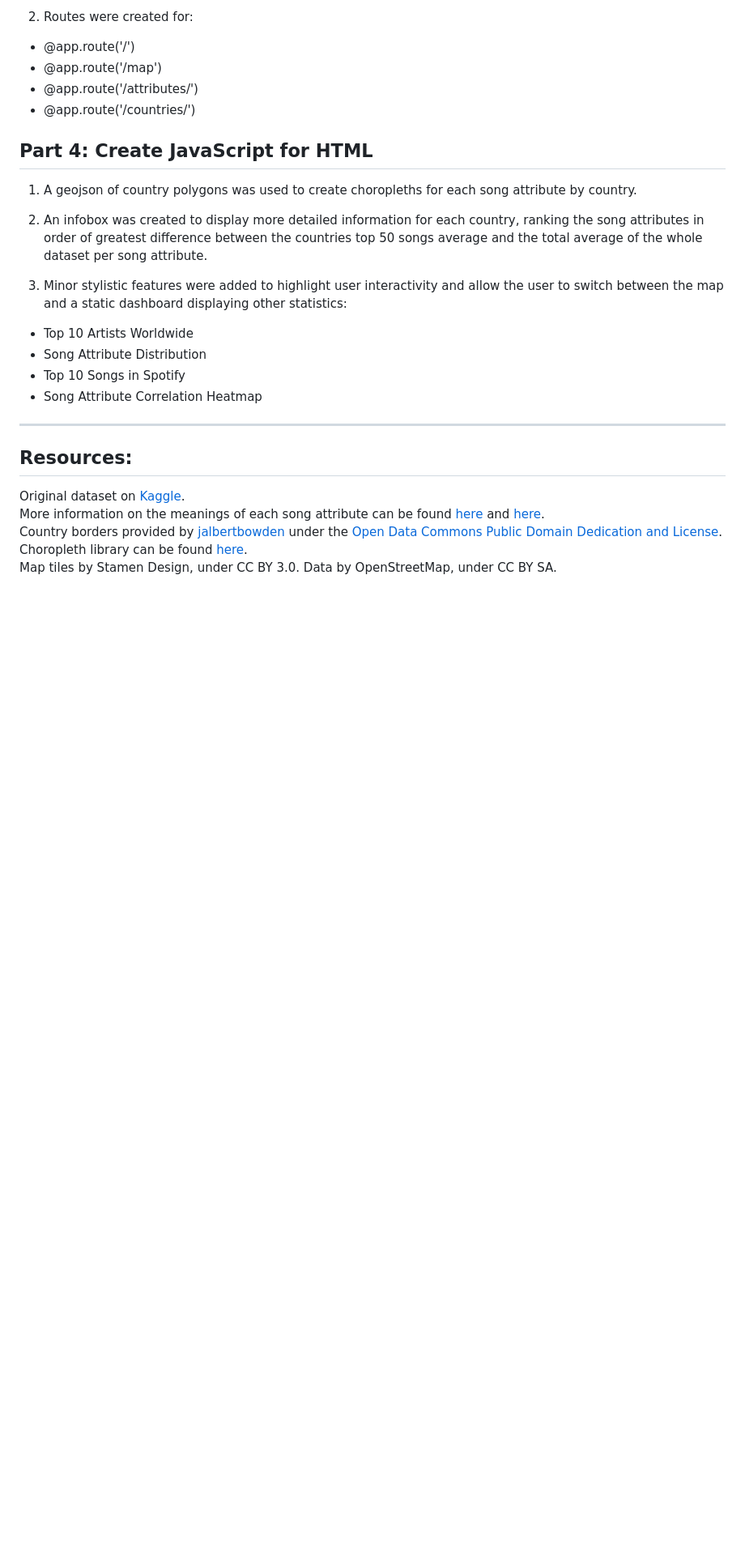
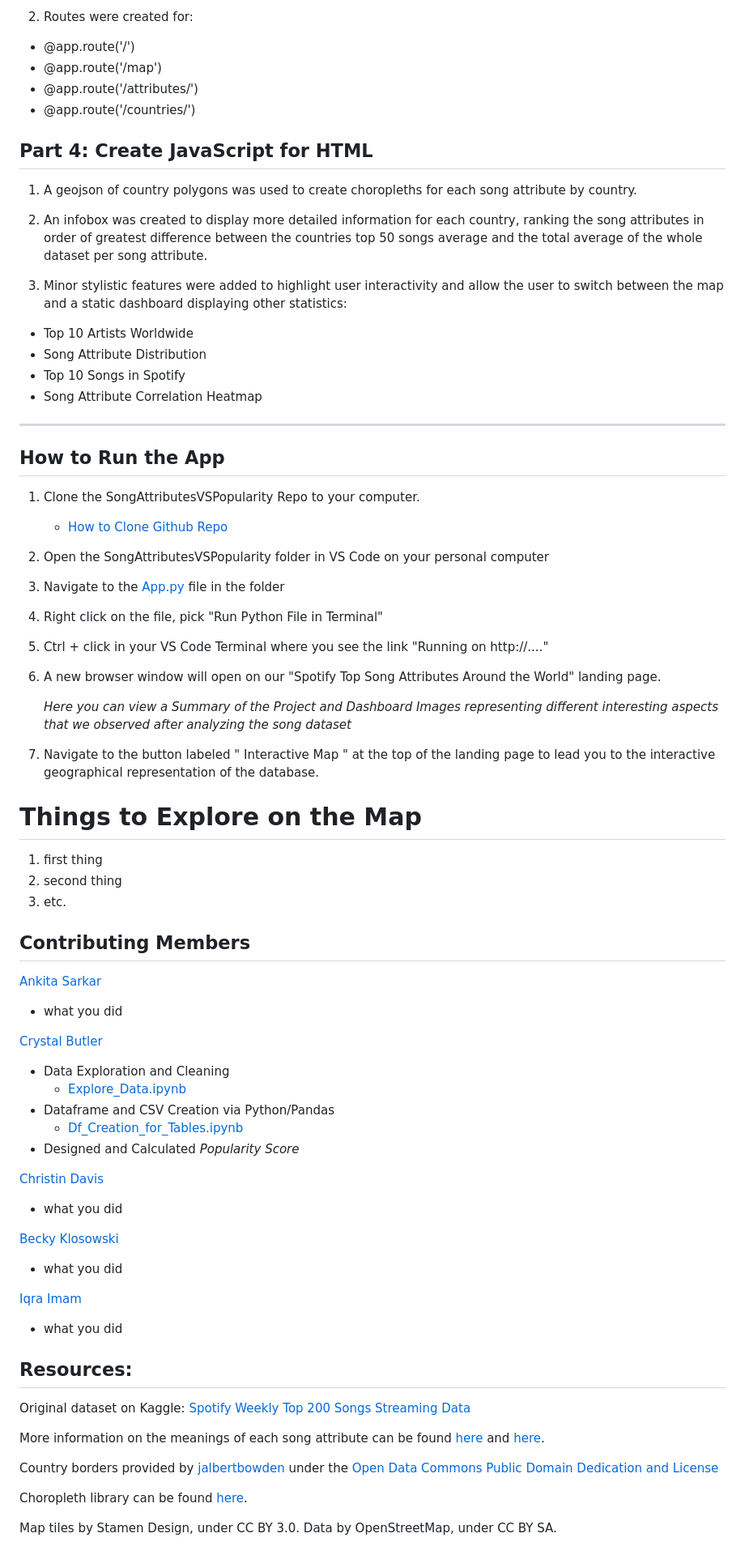
Before and after one commit to cmbutler83/SongAttributesVSPopularity, a Markdown page: README.md, the part around the change printed below. Shown: that part at 81% size. Drawn GitHub-style; blank space fills up the shorter version.

```diff
--- a/README.md
+++ b/README.md
@@ -66,9 +81,62 @@ Popularity Score = ((average rank/highest rank of songs) + (average number of st
 
 - - -
 
+## How to Run the App
+
+1. Clone the SongAttributesVSPopularity Repo to your computer.
+   - [How to Clone Github Repo](https://docs.github.com/en/repositories/creating-and-managing-repositories/cloning-a-repository)
+
+2. Open the SongAttributesVSPopularity folder in VS Code on your personal computer
+
+3. Navigate to the [App.py](app.py) file in the folder
+
+4. Right click on the file, pick "Run Python File in Terminal"
+
+5. Ctrl + click in your VS Code Terminal where you see the link "Running on http://...."
+
+6. A new browser window will open on our "Spotify Top Song Attributes Around the World" landing page.
+
+   *Here you can view a Summary of the Project and Dashboard Images representing different interesting aspects that we observed after analyzing the song dataset*
+
+7. Navigate to the button labeled " Interactive Map " at the top of the landing page to lead you to the interactive geographical representation of the database.
+
+# Things to Explore on the Map
+
+1. first thing
+2. second thing
+3. etc.
+
+## Contributing Members
+
+[Ankita Sarkar](https://github.com/Luckypal8)
+- what you did
+
+[Crystal Butler](https://github.com/cmbutler83)
+- Data Exploration and Cleaning
+  - [Explore_Data.ipynb](Data_Exploration__Database_Creation/Explore_data.ipynb)
+- Dataframe and CSV Creation via Python/Pandas
+  - [Df_Creation_for_Tables.ipynb](Data_Exploration__Database_Creation/Df_creation_for_tables.ipynb)
+- Designed and Calculated *Popularity Score*
+
+[Christin Davis](https://github.com/christinamberdavis)
+- what you did
+
+[Becky Klosowski](https://github.com/andcetera)
+- what you did
+
+[Iqra Imam](https://github.com/iimam07)
+- what you did
+
+
+
+
 ## Resources:
-Original dataset on [Kaggle](https://www.kaggle.com/datasets/yelexa/spotify200).
+Original dataset on Kaggle: [Spotify Weekly Top 200 Songs Streaming Data](https://www.kaggle.com/datasets/yelexa/spotify200)
+
 More information on the meanings of each song attribute can be found [here](https://developer.spotify.com/documentation/web-api/reference/#/operations/get-several-audio-features) and [here](https://www.kaggle.com/code/mohitkr05/spotify-data-visualization).
-Country borders provided by [jalbertbowden](https://github.com/datasets/geo-countries) under the [Open Data Commons Public Domain Dedication and License](https://opendatacommons.org/licenses/pddl/1-0/).
+
+Country borders provided by [jalbertbowden](https://github.com/datasets/geo-countries) under the [Open Data Commons Public Domain Dedication and License](https://opendatacommons.org/licenses/pddl/1-0/)
+
 Choropleth library can be found [here](https://github.com/timwis/leaflet-choropleth/).
+
 Map tiles by Stamen Design, under CC BY 3.0. Data by OpenStreetMap, under CC BY SA.
```
Also changed, not shown: other parts of README.md (+20 -5 lines).
